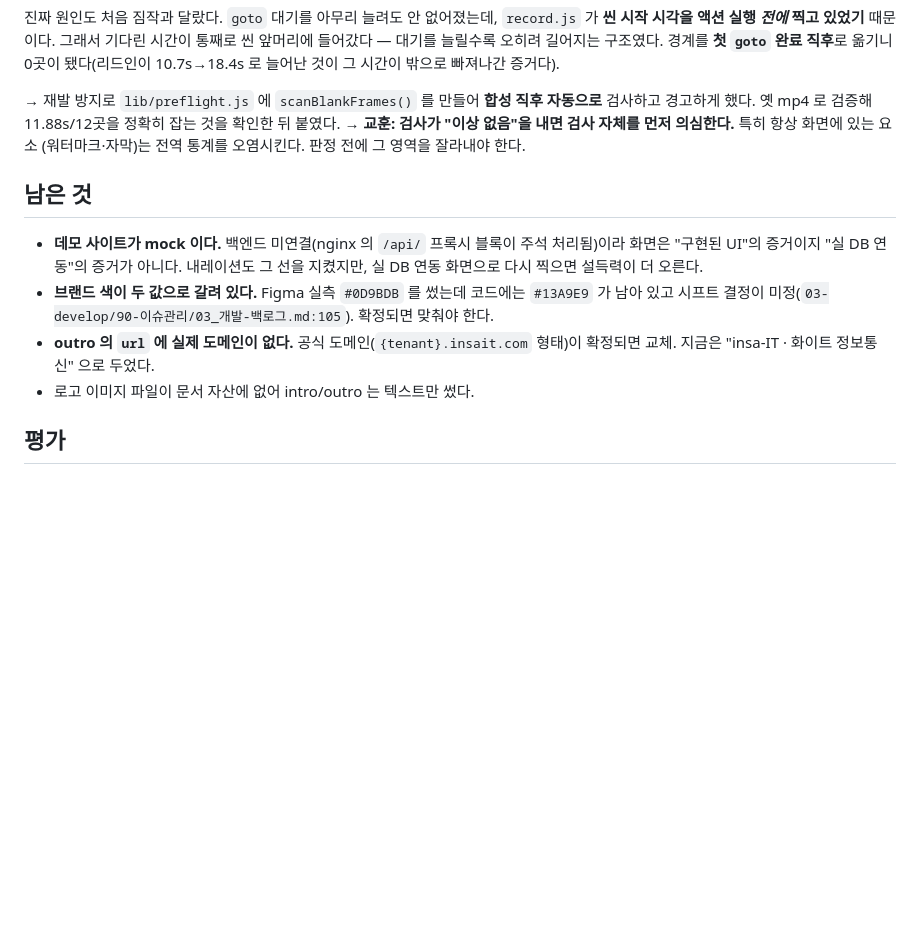
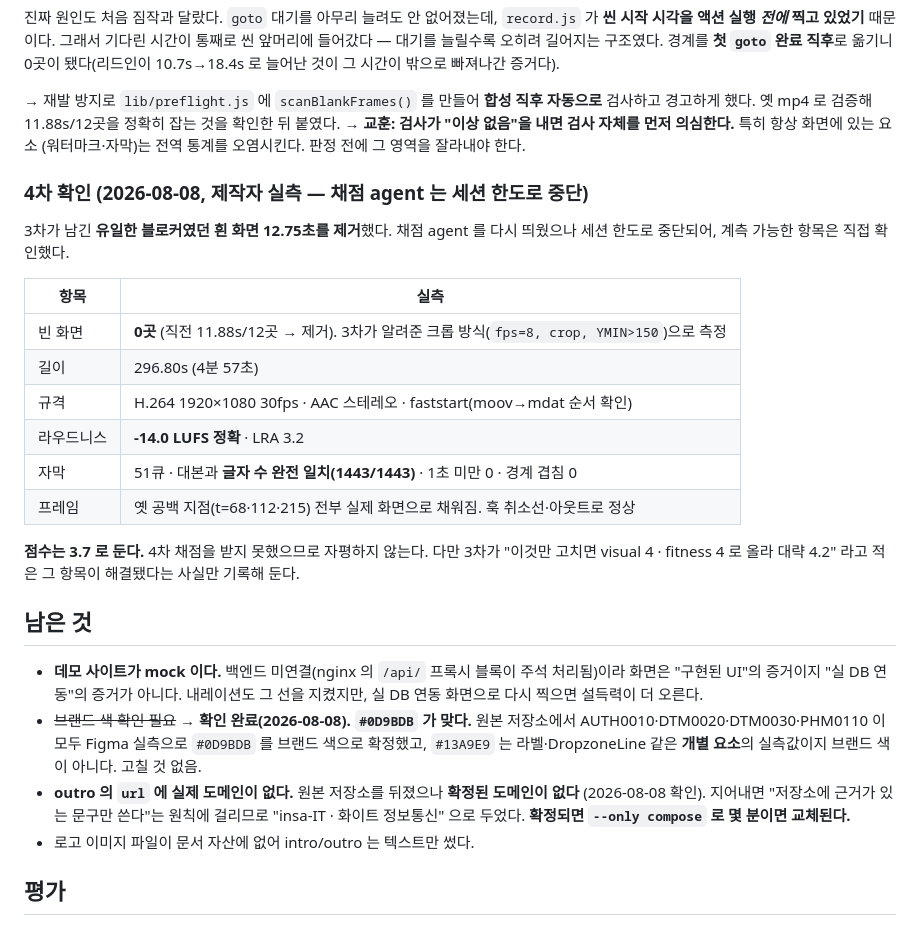
Before and after one commit to deabal0701/develop-video, a Markdown page: .claude/memory/insa-it-promo.md, the part around the change. Drawn GitHub-style; blank space fills up the shorter version.

Commit message:
남은 사항 3건을 판단해 정리한다
- 브랜드 색: 확인 결과 #0D9BDB 가 맞다. AUTH0010·DTM0020·DTM0030·
  PHM0110 이 Figma 실측으로 이 값을 브랜드 색으로 확정했고, #13A9E9 는
  라벨·DropzoneLine 같은 개별 요소 실측값이다. 고칠 것 없음.
- 도메인: 원본 문서에 확정된 것이 없어 지어내지 않는다. 확정되면
  --only compose 로 교체된다.
- 실 DB 연동 재촬영: 백엔드가 연결돼 있지 않아(nginx 프록시 주석)
  제작 쪽에서 할 수 있는 일이 아니다.

4차 실측(빈 화면 0곳·-14.0 LUFS·자막 1443자 완전일치)도 함께 남긴다.
점수는 4차 채점을 받지 못했으므로 3.7 로 유지한다.

Co-Authored-By: Claude Opus 5 (1M context) <noreply@anthropic.com>

```diff
--- a/.claude/memory/insa-it-promo.md
+++ b/.claude/memory/insa-it-promo.md
@@ -148,15 +148,34 @@ JSP 3,614개·156만 라인·테이블 1,629·빈 테이블 608·서비스 정
 → **교훈: 검사가 "이상 없음"을 내면 검사 자체를 먼저 의심한다.** 특히 항상 화면에 있는 요소
   (워터마크·자막)는 전역 통계를 오염시킨다. 판정 전에 그 영역을 잘라내야 한다.
 
+### 4차 확인 (2026-08-08, 제작자 실측 — 채점 agent 는 세션 한도로 중단)
+
+3차가 남긴 **유일한 블로커였던 흰 화면 12.75초를 제거**했다. 채점 agent 를 다시 띄웠으나 세션
+한도로 중단되어, 계측 가능한 항목은 직접 확인했다.
+
+| 항목 | 실측 |
+|---|---|
+| 빈 화면 | **0곳** (직전 11.88s/12곳 → 제거). 3차가 알려준 크롭 방식(`fps=8, crop, YMIN>150`)으로 측정 |
+| 길이 | 296.80s (4분 57초) |
+| 규격 | H.264 1920×1080 30fps · AAC 스테레오 · faststart(moov→mdat 순서 확인) |
+| 라우드니스 | **-14.0 LUFS 정확** · LRA 3.2 |
+| 자막 | 51큐 · 대본과 **글자 수 완전 일치(1443/1443)** · 1초 미만 0 · 경계 겹침 0 |
+| 프레임 | 옛 공백 지점(t=68·112·215) 전부 실제 화면으로 채워짐. 훅 취소선·아웃트로 정상 |
+
+**점수는 3.7 로 둔다.** 4차 채점을 받지 못했으므로 자평하지 않는다. 다만 3차가 "이것만 고치면
+visual 4 · fitness 4 로 올라 대략 4.2" 라고 적은 그 항목이 해결됐다는 사실만 기록해 둔다.
+
 ## 남은 것
 
 - **데모 사이트가 mock 이다.** 백엔드 미연결(nginx 의 `/api/` 프록시 블록이 주석 처리됨)이라
   화면은 "구현된 UI"의 증거이지 "실 DB 연동"의 증거가 아니다. 내레이션도 그 선을 지켰지만,
   실 DB 연동 화면으로 다시 찍으면 설득력이 더 오른다.
-- **브랜드 색이 두 값으로 갈려 있다.** Figma 실측 `#0D9BDB` 를 썼는데 코드에는 `#13A9E9` 가 남아
-  있고 시프트 결정이 미정(`03-develop/90-이슈관리/03_개발-백로그.md:105`). 확정되면 맞춰야 한다.
-- **outro 의 `url` 에 실제 도메인이 없다.** 공식 도메인(`{tenant}.insait.com` 형태)이 확정되면 교체.
-  지금은 "insa-IT · 화이트 정보통신" 으로 두었다.
+- ~~브랜드 색 확인 필요~~ → **확인 완료(2026-08-08). `#0D9BDB` 가 맞다.** 원본 저장소에서
+  AUTH0010·DTM0020·DTM0030·PHM0110 이 모두 Figma 실측으로 `#0D9BDB` 를 브랜드 색으로 확정했고,
+  `#13A9E9` 는 라벨·DropzoneLine 같은 **개별 요소**의 실측값이지 브랜드 색이 아니다. 고칠 것 없음.
+- **outro 의 `url` 에 실제 도메인이 없다.** 원본 저장소를 뒤졌으나 **확정된 도메인이 없다**
+  (2026-08-08 확인). 지어내면 "저장소에 근거가 있는 문구만 쓴다"는 원칙에 걸리므로
+  "insa-IT · 화이트 정보통신" 으로 두었다. **확정되면 `--only compose` 로 몇 분이면 교체된다.**
 - 로고 이미지 파일이 문서 자산에 없어 intro/outro 는 텍스트만 썼다.
 
 ## 평가
```
